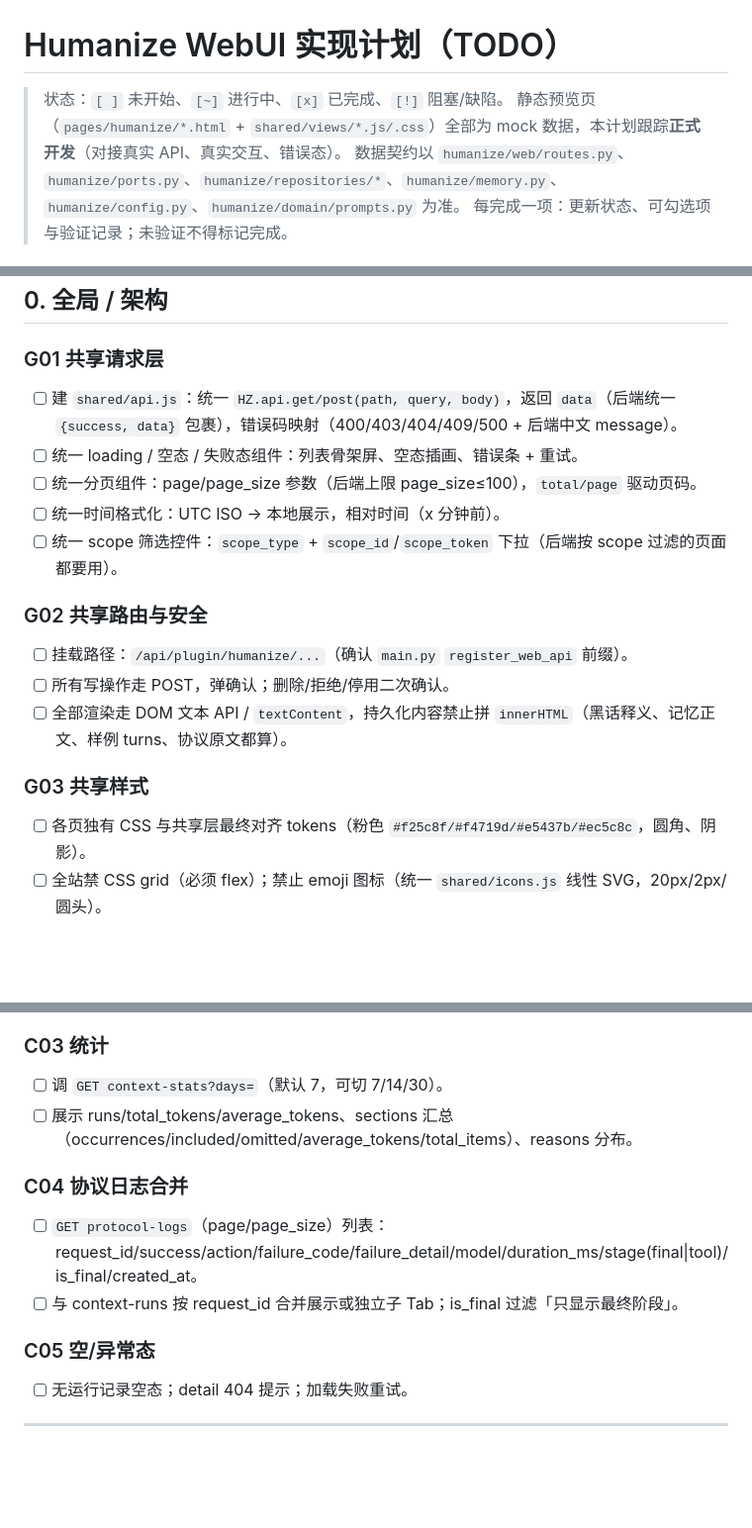
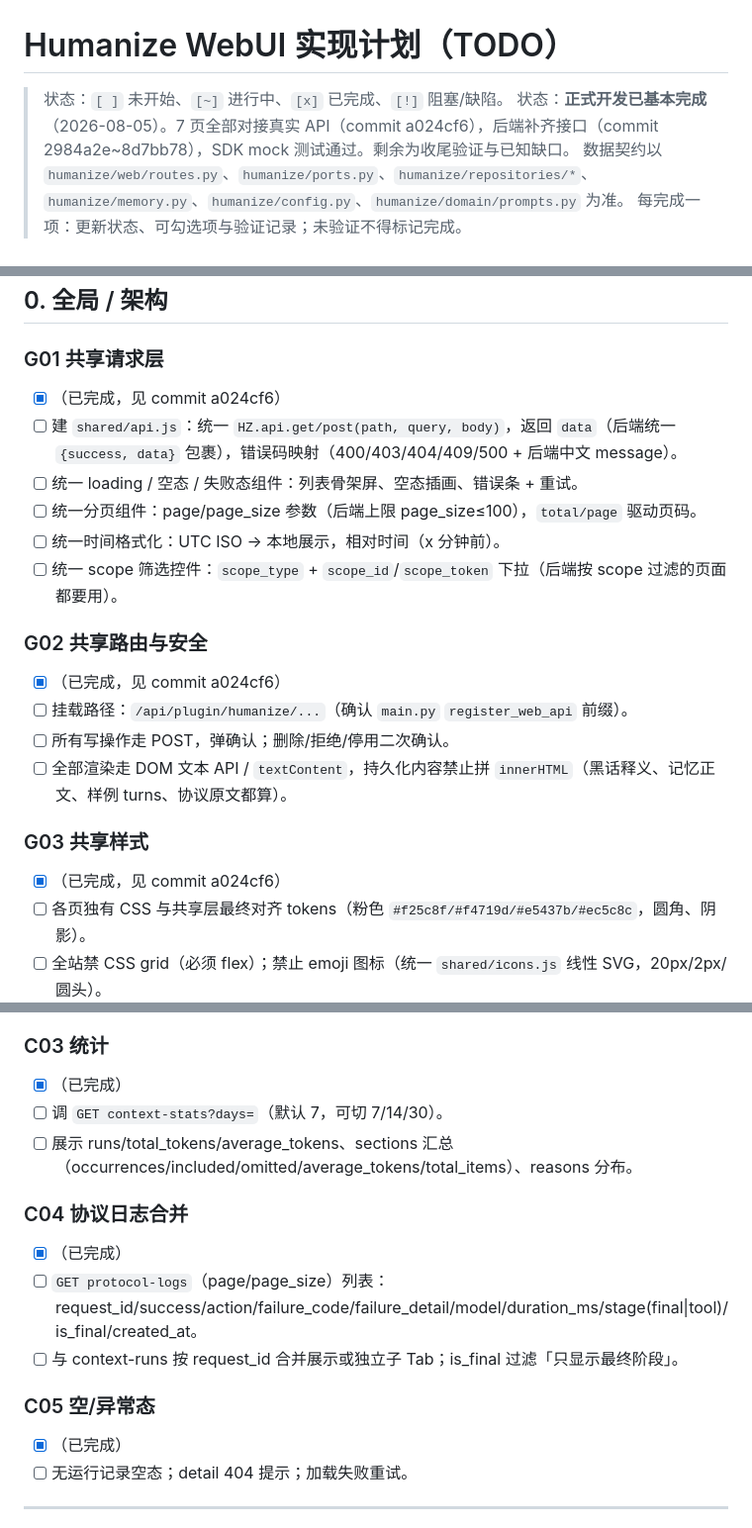
Before and after one commit to LovieCode/astrbot_plugin_humanize, a Markdown page: pages/humanize/WEBUI_TODO.md, 3 parts joined by grey strips. Shown at 99% size. Rendered like a GitHub page; blank space fills up the shorter version.

Commit message:
docs: mark WebUI formal development complete in WEBUI_TODO

```diff
--- a/pages/humanize/WEBUI_TODO.md
+++ b/pages/humanize/WEBUI_TODO.md
@@ -1,7 +1,7 @@
 # Humanize WebUI 实现计划（TODO）
 
 > 状态：`[ ]` 未开始、`[~]` 进行中、`[x]` 已完成、`[!]` 阻塞/缺陷。
-> 静态预览页（`pages/humanize/*.html` + `shared/views/*.js/.css`）全部为 mock 数据，本计划跟踪**正式开发**（对接真实 API、真实交互、错误态）。
+> 状态：**正式开发已基本完成**（2026-08-05）。7 页全部对接真实 API（commit a024cf6），后端补齐接口（commit 2984a2e~8d7bb78），SDK mock 测试通过。剩余为收尾验证与已知缺口。
 > 数据契约以 `humanize/web/routes.py`、`humanize/ports.py`、`humanize/repositories/*`、`humanize/memory.py`、`humanize/config.py`、`humanize/domain/prompts.py` 为准。
 > 每完成一项：更新状态、可勾选项与验证记录；未验证不得标记完成。
 
@@ -17,6 +17,8 @@
 ## 0. 全局 / 架构
 
 ### G01 共享请求层
+
+- [x] （已完成，见 commit a024cf6）
 - [ ] 建 `shared/api.js`：统一 `HZ.api.get/post(path, query, body)`，返回 `data`（后端统一 `{success, data}` 包裹），错误码映射（400/403/404/409/500 + 后端中文 message）。
 - [ ] 统一 loading / 空态 / 失败态组件：列表骨架屏、空态插画、错误条 + 重试。
 - [ ] 统一分页组件：page/page_size 参数（后端上限 page_size≤100），`total/page` 驱动页码。
@@ -24,11 +26,15 @@
 - [ ] 统一 scope 筛选控件：`scope_type` + `scope_id`/`scope_token` 下拉（后端按 scope 过滤的页面都要用）。
 
 ### G02 共享路由与安全
+
+- [x] （已完成，见 commit a024cf6）
 - [ ] 挂载路径：`/api/plugin/humanize/...`（确认 `main.py` `register_web_api` 前缀）。
 - [ ] 所有写操作走 POST，弹确认；删除/拒绝/停用二次确认。
 - [ ] 全部渲染走 DOM 文本 API / `textContent`，持久化内容禁止拼 `innerHTML`（黑话释义、记忆正文、样例 turns、协议原文都算）。
 
 ### G03 共享样式
+
+- [x] （已完成，见 commit a024cf6）
 - [ ] 各页独有 CSS 与共享层最终对齐 tokens（粉色 `#f25c8f/#f4719d/#e5437b/#ec5c8c`，圆角、阴影）。
 - [ ] 全站禁 CSS grid（必须 flex）；禁止 emoji 图标（统一 `shared/icons.js` 线性 SVG，20px/2px/圆头）。
 - [ ] `.main` 不设 max-width，宽屏占满。
@@ -192,14 +232,20 @@
 - [ ] 复制 request_id 按钮（已有图标 copy）。
 
 ### C03 统计
+
+- [x] （已完成）
 - [ ] 调 `GET context-stats?days=`（默认 7，可切 7/14/30）。
 - [ ] 展示 runs/total_tokens/average_tokens、sections 汇总（occurrences/included/omitted/average_tokens/total_items）、reasons 分布。
 
 ### C04 协议日志合并
+
+- [x] （已完成）
 - [ ] `GET protocol-logs`（page/page_size）列表：request_id/success/action/failure_code/failure_detail/model/duration_ms/stage(final|tool)/is_final/created_at。
 - [ ] 与 context-runs 按 request_id 合并展示或独立子 Tab；is_final 过滤「只显示最终阶段」。
 
 ### C05 空/异常态
+
+- [x] （已完成）
 - [ ] 无运行记录空态；detail 404 提示；加载失败重试。
 
 ---
```
Also changed, not shown: other parts of pages/humanize/WEBUI_TODO.md (+44 -0 lines).
